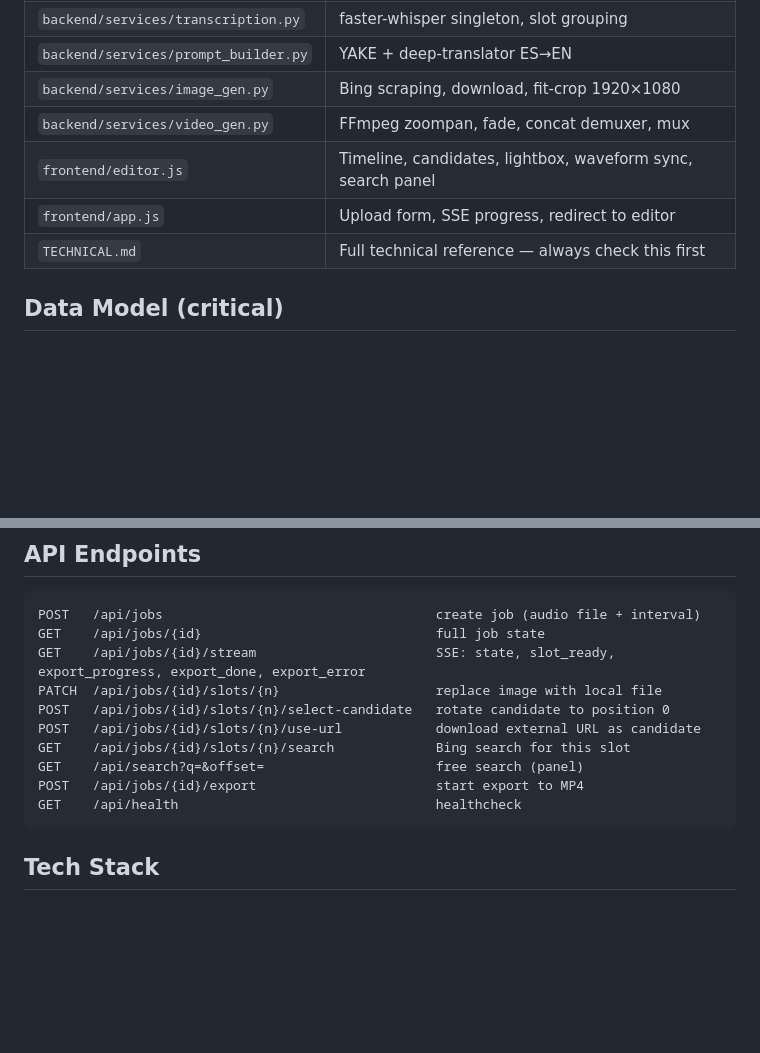
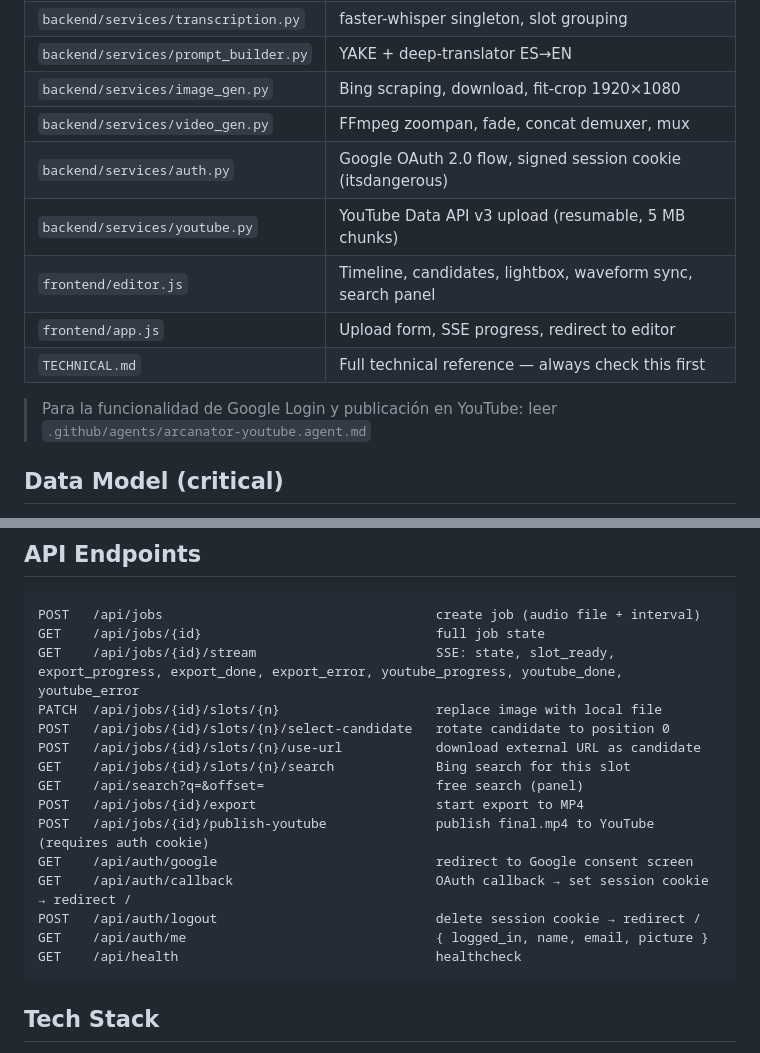
Before and after one commit to alfonsogimenez/arcanator, a Markdown page: .github/agents/arcanator.agent.md, 2 parts joined by grey strips. Rendered like a GitHub page; blank space fills up the shorter version.

Commit message:
docs: add YouTube feature reference in arcanator.agent.md

````diff
--- a/.github/agents/arcanator.agent.md
+++ b/.github/agents/arcanator.agent.md
@@ -30,9 +30,13 @@ Audio upload (index.html + app.js)
 | `backend/services/prompt_builder.py` | YAKE + deep-translator ES→EN |
 | `backend/services/image_gen.py` | Bing scraping, download, fit-crop 1920×1080 |
 | `backend/services/video_gen.py` | FFmpeg zoompan, fade, concat demuxer, mux |
+| `backend/services/auth.py` | Google OAuth 2.0 flow, signed session cookie (itsdangerous) |
+| `backend/services/youtube.py` | YouTube Data API v3 upload (resumable, 5 MB chunks) |
 | `frontend/editor.js` | Timeline, candidates, lightbox, waveform sync, search panel |
 | `frontend/app.js` | Upload form, SSE progress, redirect to editor |
 | `TECHNICAL.md` | Full technical reference — always check this first |
+
+> Para la funcionalidad de Google Login y publicación en YouTube: leer `.github/agents/arcanator-youtube.agent.md`
 
 ## Data Model (critical)
 
@@ -49,13 +53,18 @@ Candidate at position 0 is always the **selected** one for export.
 ```
 POST   /api/jobs                                   create job (audio file + interval)
 GET    /api/jobs/{id}                              full job state
-GET    /api/jobs/{id}/stream                       SSE: state, slot_ready, export_progress, export_done, export_error
+GET    /api/jobs/{id}/stream                       SSE: state, slot_ready, export_progress, export_done, export_error, youtube_progress, youtube_done, youtube_error
 PATCH  /api/jobs/{id}/slots/{n}                    replace image with local file
 POST   /api/jobs/{id}/slots/{n}/select-candidate   rotate candidate to position 0
 POST   /api/jobs/{id}/slots/{n}/use-url            download external URL as candidate
 GET    /api/jobs/{id}/slots/{n}/search             Bing search for this slot
 GET    /api/search?q=&offset=                      free search (panel)
 POST   /api/jobs/{id}/export                       start export to MP4
+POST   /api/jobs/{id}/publish-youtube              publish final.mp4 to YouTube (requires auth cookie)
+GET    /api/auth/google                            redirect to Google consent screen
+GET    /api/auth/callback                          OAuth callback → set session cookie → redirect /
+POST   /api/auth/logout                            delete session cookie → redirect /
+GET    /api/auth/me                                { logged_in, name, email, picture }
 GET    /api/health                                 healthcheck
 ```
 
````
